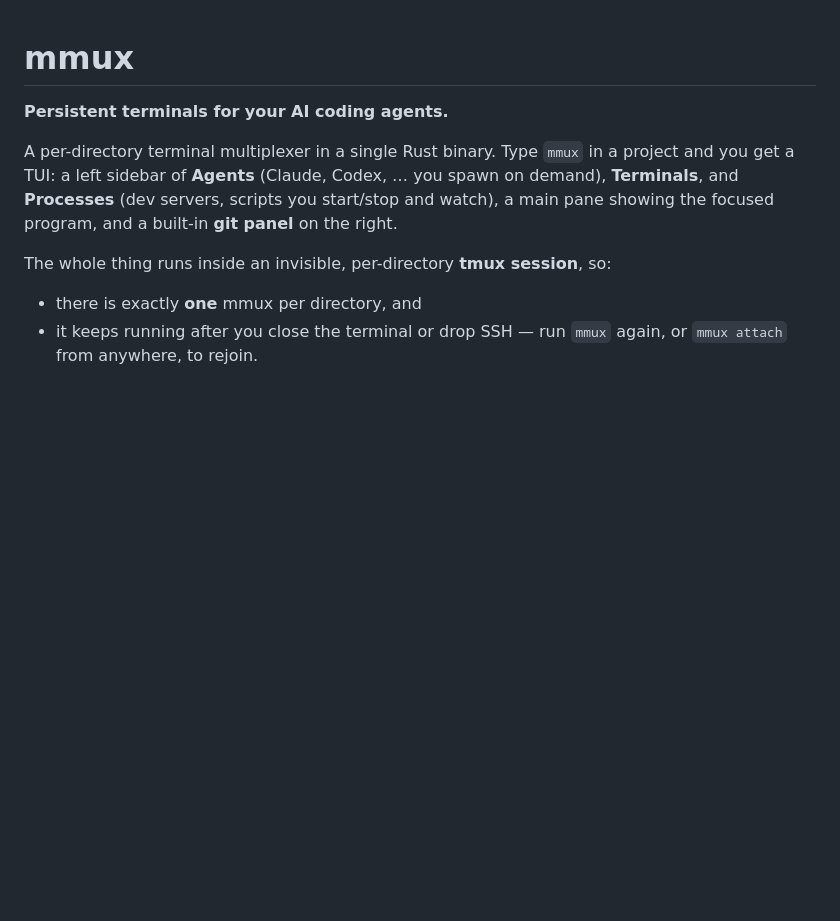
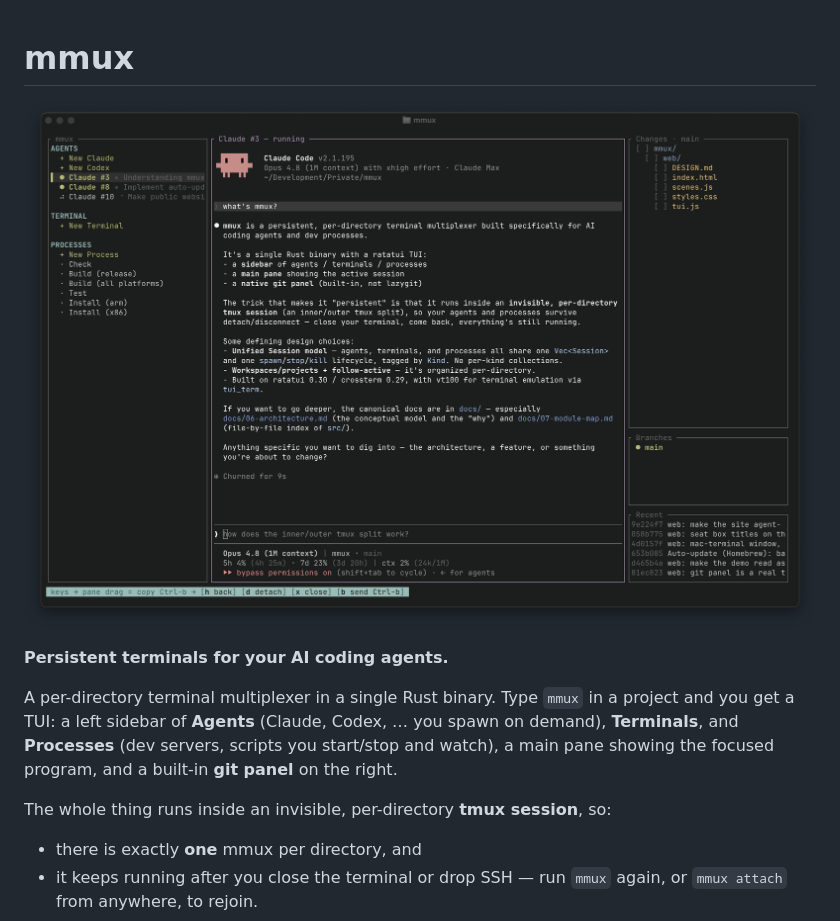
Before and after one commit to marvinvr/mmux, a Markdown page: README.md, the part around the change. Drawn GitHub-style; pictures changed too: assets/mmux.png (added); blank space fills up the shorter version.

Commit message:
docs: add screenshot to README

```diff
--- a/README.md
+++ b/README.md
@@ -1,4 +1,6 @@
 # mmux
+
+![mmux](assets/mmux.png)
 
 **Persistent terminals for your AI coding agents.**
 
```
